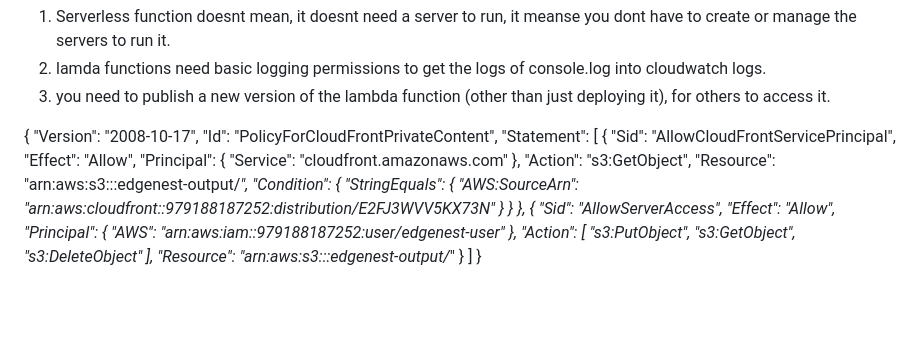
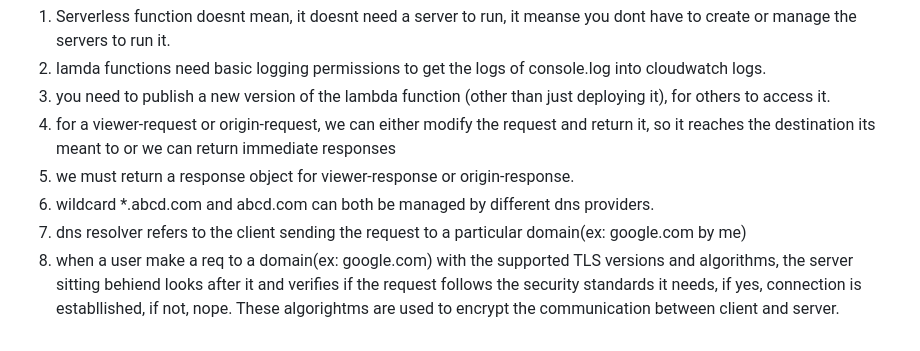
Before and after one commit to vikas-viki/docs, a Markdown page: learnings.md, the part around the change. GitHub-like rendering; blank space fills up the shorter version.

Commit message:
learning++

```diff
--- a/learnings.md
+++ b/learnings.md
@@ -57,37 +57,8 @@ Date: 3 Aug 25
 1. Serverless function doesnt mean, it doesnt need a server to run, it meanse you dont have to create or manage the servers to run it.
 2. lamda functions need basic logging permissions to get the logs of console.log into cloudwatch logs.
 3. you need to publish a new version of the lambda function (other than just deploying it), for others to access it.
-
-{
-    "Version": "2008-10-17",
-    "Id": "PolicyForCloudFrontPrivateContent",
-    "Statement": [
-        {
-            "Sid": "AllowCloudFrontServicePrincipal",
-            "Effect": "Allow",
-            "Principal": {
-                "Service": "cloudfront.amazonaws.com"
-            },
-            "Action": "s3:GetObject",
-            "Resource": "arn:aws:s3:::edgenest-output/*",
-            "Condition": {
-                "StringEquals": {
-                    "AWS:SourceArn": "arn:aws:cloudfront::979188187252:distribution/E2FJ3WVV5KX73N"
-                }
-            }
-        },
-        {
-            "Sid": "AllowServerAccess",
-            "Effect": "Allow",
-            "Principal": {
-                "AWS": "arn:aws:iam::979188187252:user/edgenest-user"
-            },
-            "Action": [
-                "s3:PutObject",
-                "s3:GetObject",
-                "s3:DeleteObject"
-            ],
-            "Resource": "arn:aws:s3:::edgenest-output/*"
-        }
-    ]
-}
+4. for a viewer-request or origin-request, we can either modify the request and return it, so it reaches the destination its meant to or we can return immediate responses
+5. we must return a response object for viewer-response or origin-response.
+6. wildcard *.abcd.com and abcd.com can both be managed by different dns providers.
+7. dns resolver refers to the client sending the request to a particular domain(ex: google.com by me)
+8. when a user make a req to a domain(ex: google.com) with the supported TLS versions and algorithms, the server sitting behiend looks after it and verifies if the request follows the security standards it needs, if yes, connection is establlished, if not, nope. These algorightms are used to encrypt the communication between client and server.
```
